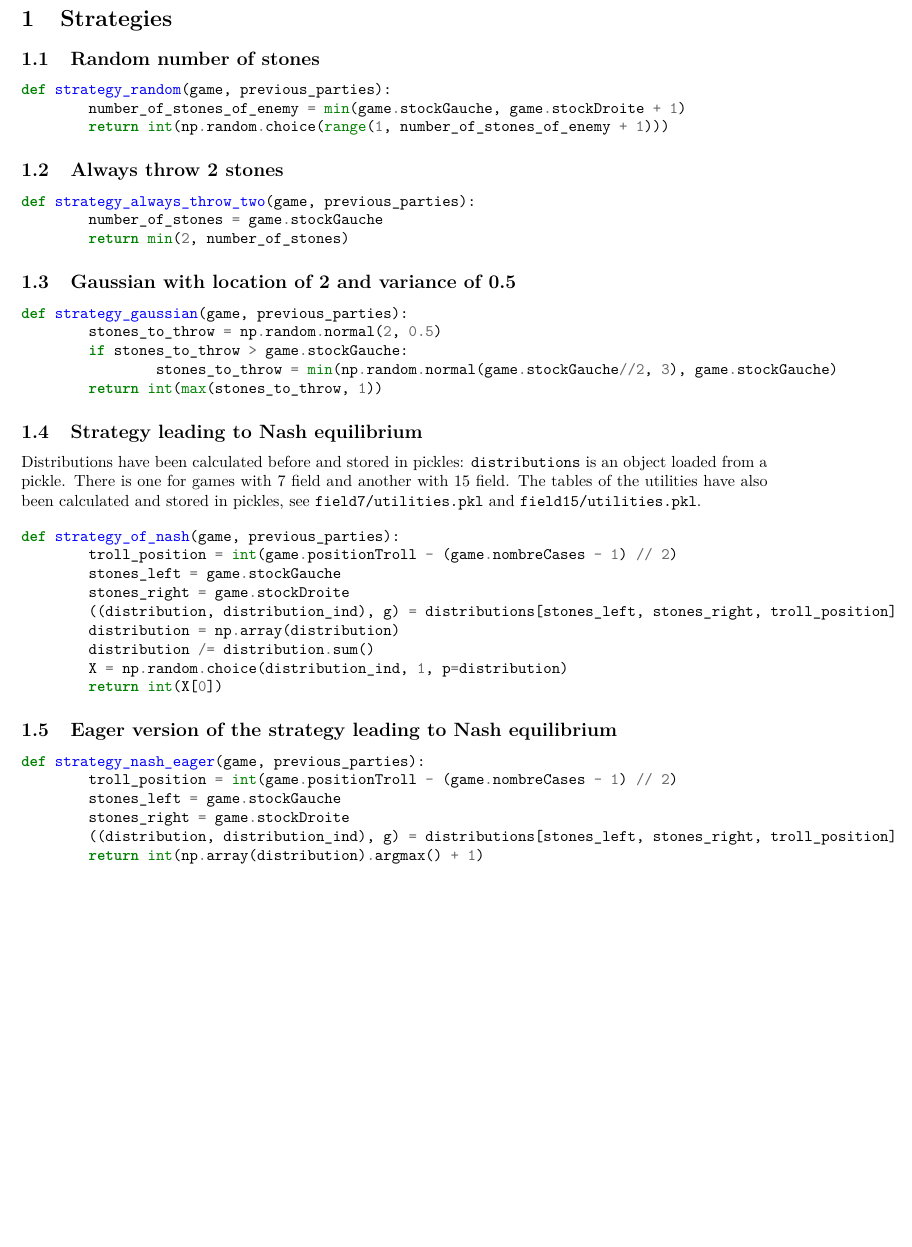
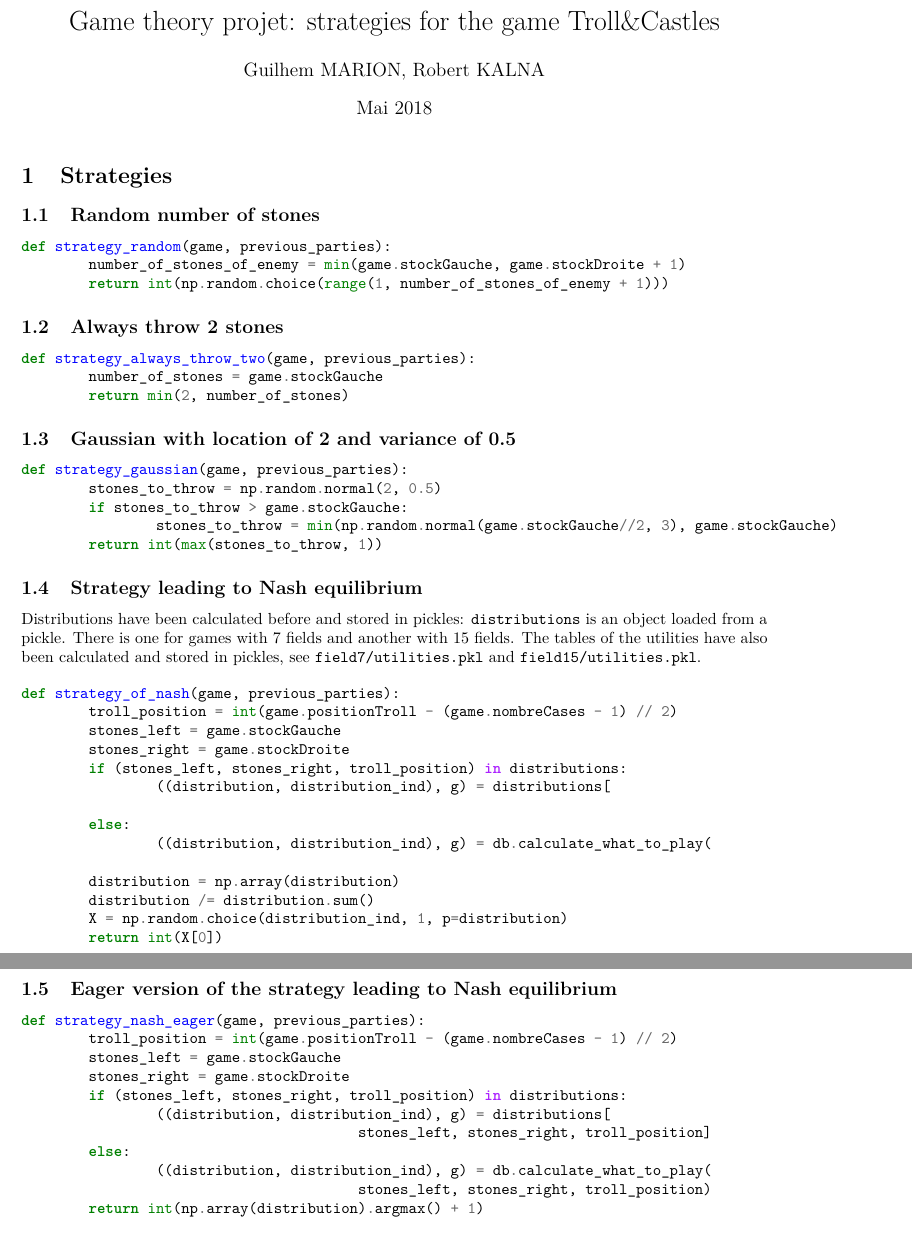
Before and after one commit to GuiMarion/Trolls-Castles_GameTheorySolving, a LaTeX document (report/report_with_strategies.tex): part of page 1 of 6 before the commit and two parts of pages 1 and 2 of 7 after it, the two joined at a grey line, cut at the place of the change, the shorter picture padded with empty space. Compiled offline with pdfLaTeX.

Commit message:
add title to report

```diff
--- a/report/report_with_strategies.tex
+++ b/report/report_with_strategies.tex
@@ -10,6 +10,10 @@
 %
 %
 \begin{document}%
+\author{Guilhem MARION, Robert KALNA}
+\title{Game theory projet: strategies for the game Troll\&Castles}
+\date{Mai 2018}
+\maketitle
 \normalsize%
 \section{Strategies}
 
@@ -41,14 +45,19 @@ def strategy_gaussian(game, previous_parties):
 
 \subsection{Strategy leading to Nash equilibrium}
 
-Distributions have been calculated before and stored in pickles: \texttt{distributions} is an object loaded from a pickle. There is one for games with 7 field and another with 15 field. The tables of the utilities have also been calculated and stored in pickles, see \texttt{field7/utilities.pkl} and \texttt{field15/utilities.pkl}.
+Distributions have been calculated before and stored in pickles: \texttt{distributions} is an object loaded from a pickle. There is one for games with 7 fields and another with 15 fields. The tables of the utilities have also been calculated and stored in pickles, see \texttt{field7/utilities.pkl} and \texttt{field15/utilities.pkl}.
 
 \begin{minted}{python}
 def strategy_of_nash(game, previous_parties):
 	troll_position = int(game.positionTroll - (game.nombreCases - 1) // 2)
 	stones_left = game.stockGauche
 	stones_right = game.stockDroite
-	((distribution, distribution_ind), g) = distributions[stones_left, stones_right, troll_position]
+	if (stones_left, stones_right, troll_position) in distributions:
+		((distribution, distribution_ind), g) = distributions[
+																						stones_left, stones_right, troll_position]
+	else:
+		((distribution, distribution_ind), g) = db.calculate_what_to_play(
+																						stones_left, stones_right, troll_position)
 	distribution = np.array(distribution)
 	distribution /= distribution.sum()
 	X = np.random.choice(distribution_ind, 1, p=distribution)
@@ -62,7 +71,12 @@ def strategy_nash_eager(game, previous_parties):
 	troll_position = int(game.positionTroll - (game.nombreCases - 1) // 2)
 	stones_left = game.stockGauche
 	stones_right = game.stockDroite
-	((distribution, distribution_ind), g) = distributions[stones_left, stones_right, troll_position]
+	if (stones_left, stones_right, troll_position) in distributions:
+		((distribution, distribution_ind), g) = distributions[
+					stones_left, stones_right, troll_position]
+	else:
+		((distribution, distribution_ind), g) = db.calculate_what_to_play(
+					stones_left, stones_right, troll_position)
 	return int(np.array(distribution).argmax() + 1)
 \end{minted}
 
```
Also changed, not shown: report/report_with_strategies.pdf.
